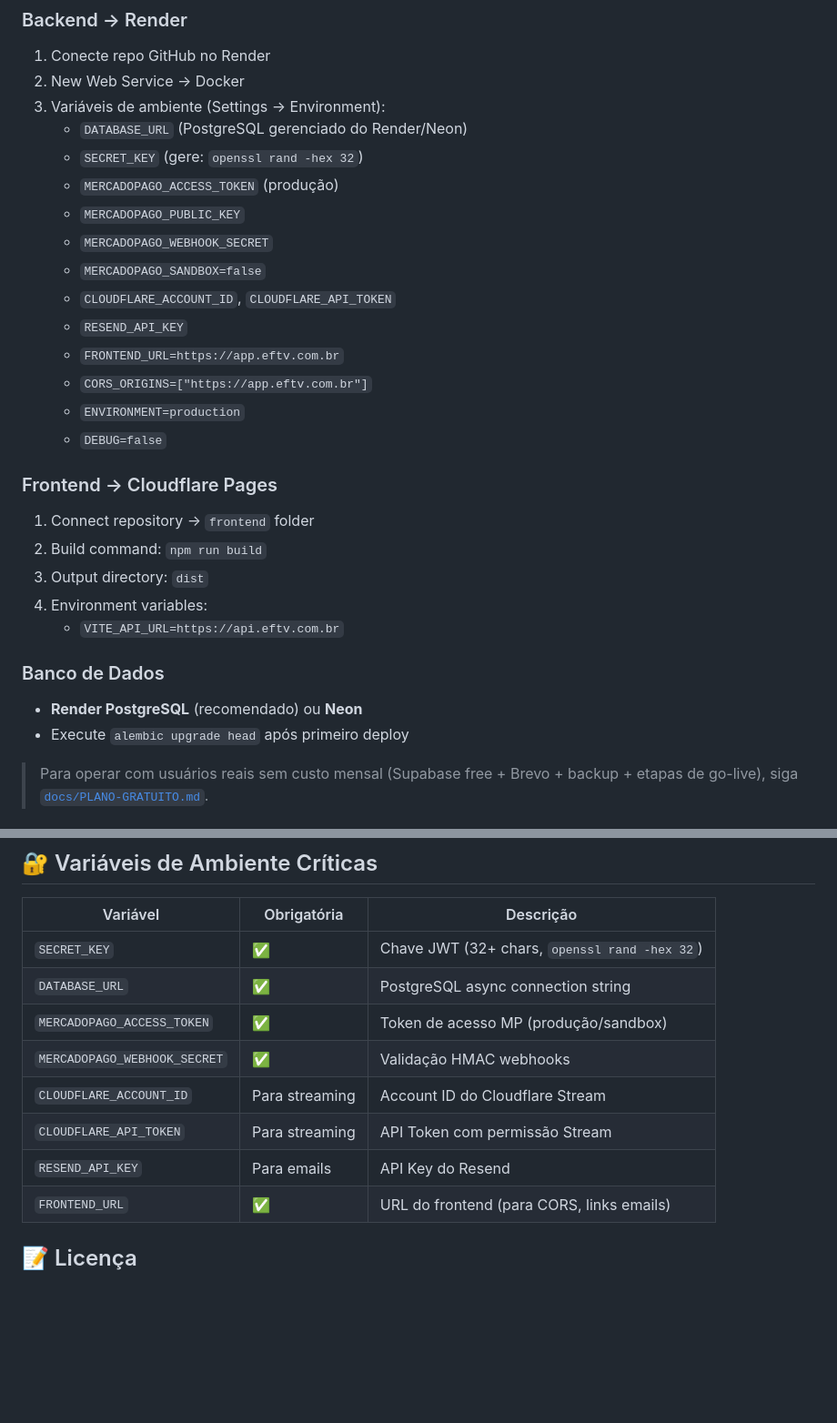
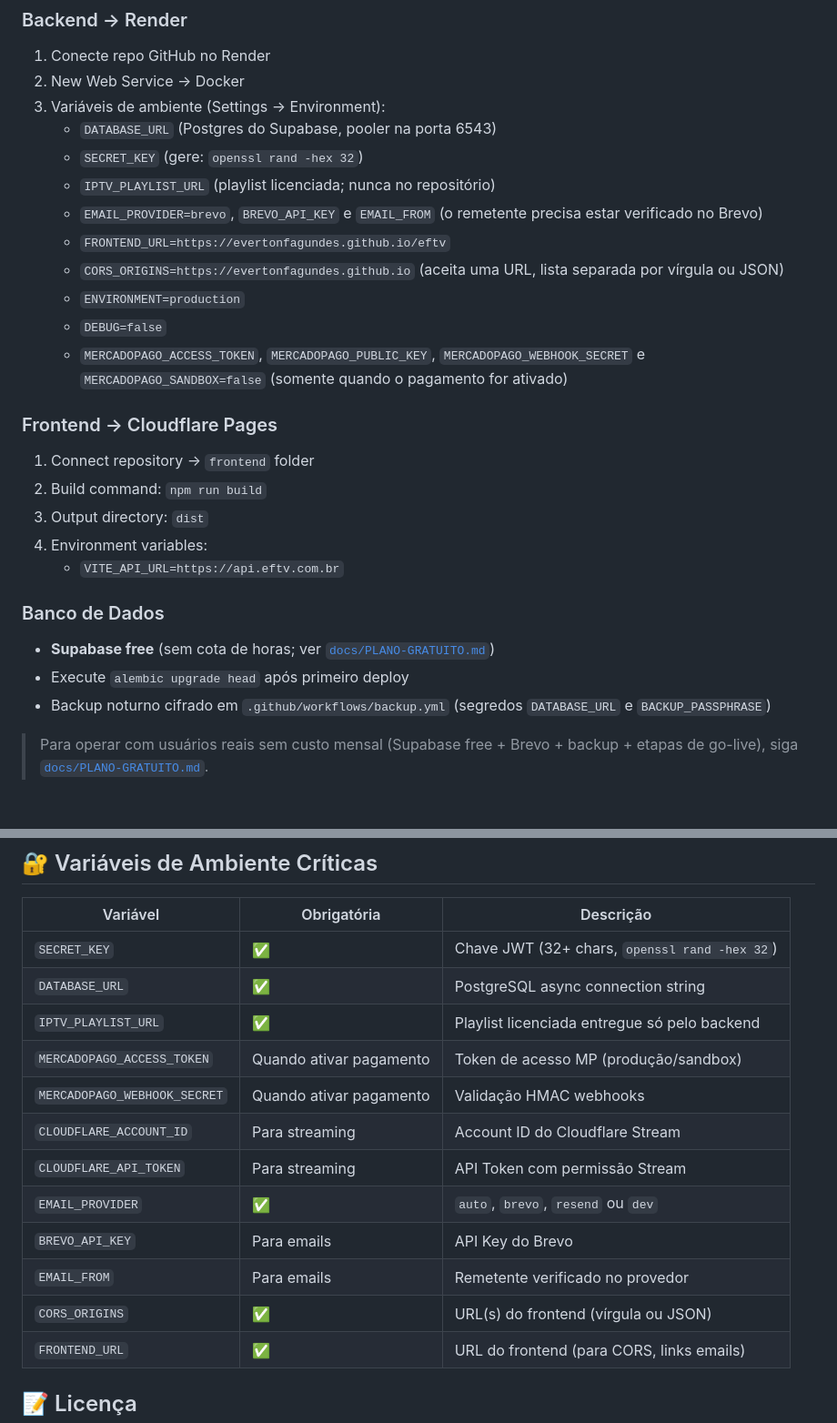
Before and after one commit to EvertonFagundes/eftv, a Markdown page: README.md, 2 parts joined by grey strips. Shown at 91% size. GitHub-like rendering; blank space fills up the shorter version.

Commit message:
docs: alinha README com a stack gratuita
- Supabase no lugar de Render/Neon para o banco
- Brevo no lugar de Resend, com EMAIL_PROVIDER e EMAIL_FROM
- CORS_ORIGINS aceita virgula ou JSON e aponta para o GitHub Pages
- Mercado Pago marcado como opcional ate ativar pagamento
- backup noturno documentado

```diff
--- a/README.md
+++ b/README.md
@@ -125,18 +125,19 @@ npm run preview                        # Preview build
 1. Conecte repo GitHub no Render
 2. New Web Service → Docker
 3. Variáveis de ambiente (Settings → Environment):
-   - `DATABASE_URL` (PostgreSQL gerenciado do Render/Neon)
+   - `DATABASE_URL` (Postgres do Supabase, pooler na porta 6543)
    - `SECRET_KEY` (gere: `openssl rand -hex 32`)
-   - `MERCADOPAGO_ACCESS_TOKEN` (produção)
-   - `MERCADOPAGO_PUBLIC_KEY`
-   - `MERCADOPAGO_WEBHOOK_SECRET`
-   - `MERCADOPAGO_SANDBOX=false`
-   - `CLOUDFLARE_ACCOUNT_ID`, `CLOUDFLARE_API_TOKEN`
-   - `RESEND_API_KEY`
-   - `FRONTEND_URL=https://app.eftv.com.br`
-   - `CORS_ORIGINS=["https://app.eftv.com.br"]`
+   - `IPTV_PLAYLIST_URL` (playlist licenciada; nunca no repositório)
+   - `EMAIL_PROVIDER=brevo`, `BREVO_API_KEY` e `EMAIL_FROM`
+     (o remetente precisa estar verificado no Brevo)
+   - `FRONTEND_URL=https://evertonfagundes.github.io/eftv`
+   - `CORS_ORIGINS=https://evertonfagundes.github.io`
+     (aceita uma URL, lista separada por vírgula ou JSON)
    - `ENVIRONMENT=production`
    - `DEBUG=false`
+   - `MERCADOPAGO_ACCESS_TOKEN`, `MERCADOPAGO_PUBLIC_KEY`,
+     `MERCADOPAGO_WEBHOOK_SECRET` e `MERCADOPAGO_SANDBOX=false`
+     (somente quando o pagamento for ativado)
 
 ### Frontend → Cloudflare Pages
 1. Connect repository → `frontend` folder
@@ -146,8 +147,10 @@ npm run preview                        # Preview build
    - `VITE_API_URL=https://api.eftv.com.br`
 
 ### Banco de Dados
-- **Render PostgreSQL** (recomendado) ou **Neon**
+- **Supabase free** (sem cota de horas; ver [`docs/PLANO-GRATUITO.md`](docs/PLANO-GRATUITO.md))
 - Execute `alembic upgrade head` após primeiro deploy
+- Backup noturno cifrado em `.github/workflows/backup.yml`
+  (segredos `DATABASE_URL` e `BACKUP_PASSPHRASE`)
 
 > Para operar com usuários reais sem custo mensal (Supabase free + Brevo +
 > backup + etapas de go-live), siga [`docs/PLANO-GRATUITO.md`](docs/PLANO-GRATUITO.md).
@@ -197,11 +200,15 @@ npm run preview                        # Preview build
 |----------|-------------|-----------|
 | `SECRET_KEY` | ✅ | Chave JWT (32+ chars, `openssl rand -hex 32`) |
 | `DATABASE_URL` | ✅ | PostgreSQL async connection string |
-| `MERCADOPAGO_ACCESS_TOKEN` | ✅ | Token de acesso MP (produção/sandbox) |
-| `MERCADOPAGO_WEBHOOK_SECRET` | ✅ | Validação HMAC webhooks |
+| `IPTV_PLAYLIST_URL` | ✅ | Playlist licenciada entregue só pelo backend |
+| `MERCADOPAGO_ACCESS_TOKEN` | Quando ativar pagamento | Token de acesso MP (produção/sandbox) |
+| `MERCADOPAGO_WEBHOOK_SECRET` | Quando ativar pagamento | Validação HMAC webhooks |
 | `CLOUDFLARE_ACCOUNT_ID` | Para streaming | Account ID do Cloudflare Stream |
 | `CLOUDFLARE_API_TOKEN` | Para streaming | API Token com permissão Stream |
-| `RESEND_API_KEY` | Para emails | API Key do Resend |
+| `EMAIL_PROVIDER` | ✅ | `auto`, `brevo`, `resend` ou `dev` |
+| `BREVO_API_KEY` | Para emails | API Key do Brevo |
+| `EMAIL_FROM` | Para emails | Remetente verificado no provedor |
+| `CORS_ORIGINS` | ✅ | URL(s) do frontend (vírgula ou JSON) |
 | `FRONTEND_URL` | ✅ | URL do frontend (para CORS, links emails) |
 
 ## 📝 Licença
```
